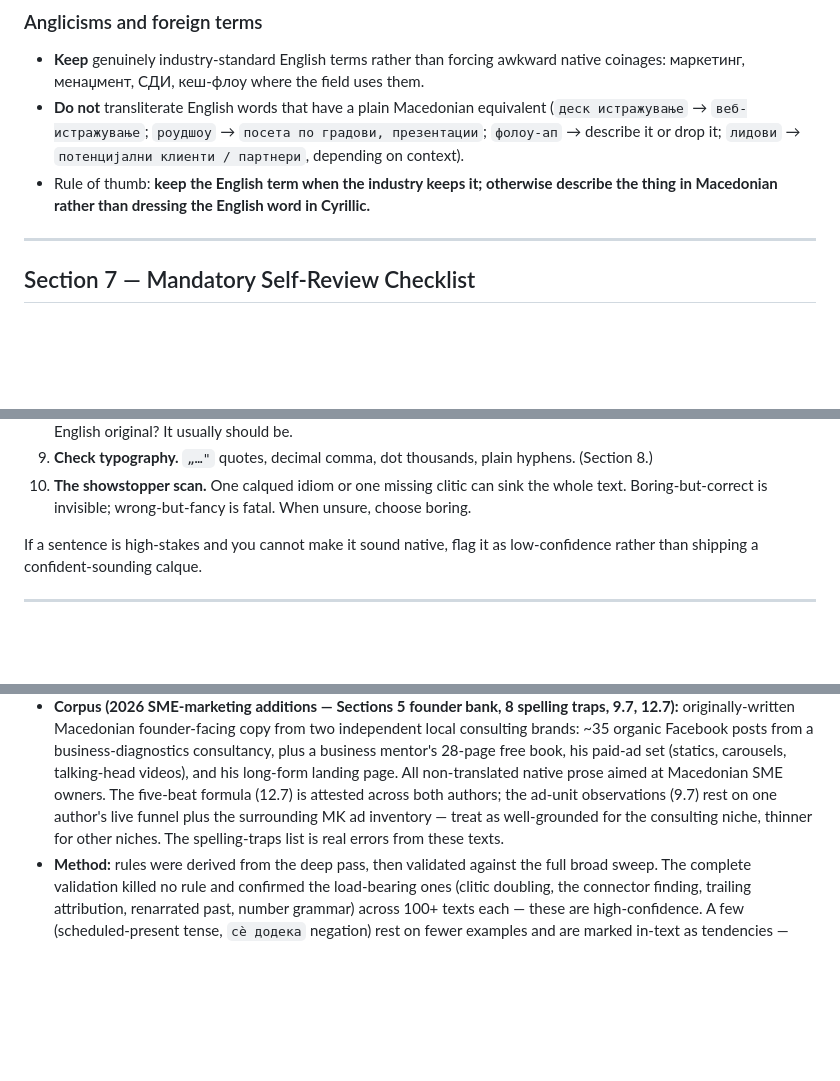
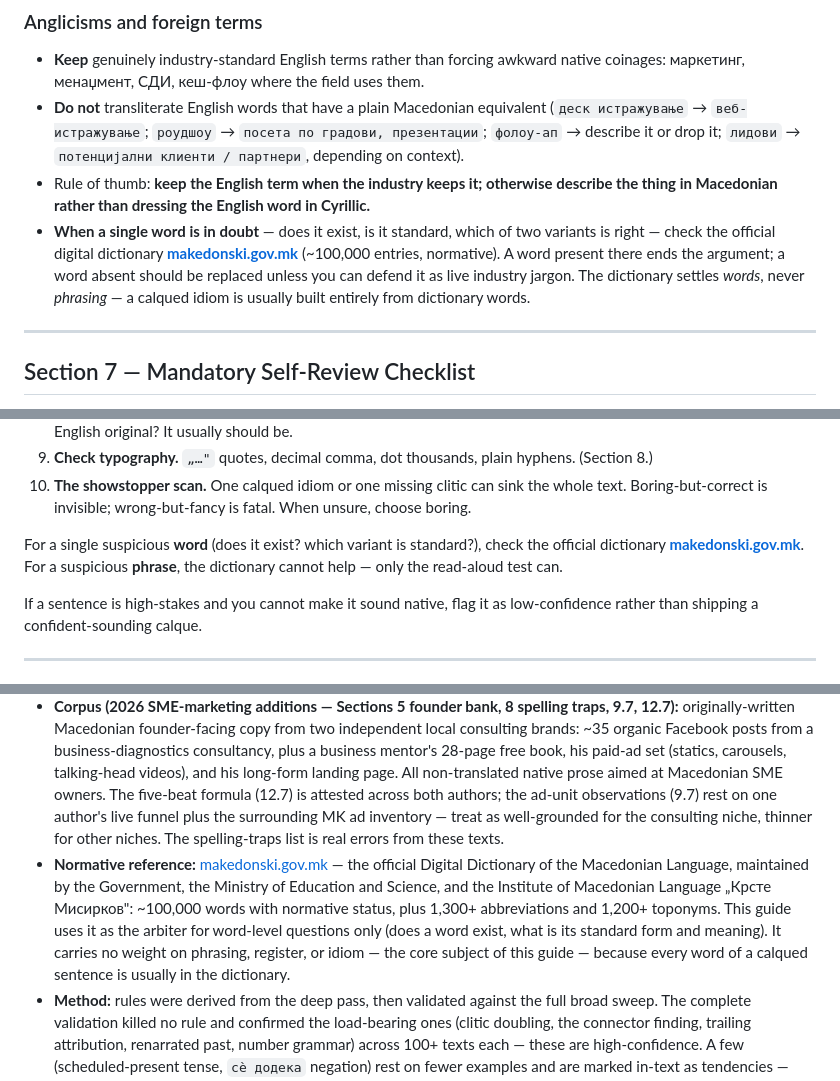
Before and after one commit to dancommun/business-macedonian, a Markdown page: BUSINESS-MACEDONIAN.md, 3 parts joined by grey strips. GitHub-like rendering; blank space fills up the shorter version.

```diff
--- a/BUSINESS-MACEDONIAN.md
+++ b/BUSINESS-MACEDONIAN.md
@@ -383,6 +383,7 @@ Harvested 2026 from originally-written Macedonian founder-facing prose (a busine
 - **Keep** genuinely industry-standard English terms rather than forcing awkward native coinages: маркетинг, менаџмент, СДИ, кеш-флоу where the field uses them.
 - **Do not** transliterate English words that have a plain Macedonian equivalent (`деск истражување` → `веб-истражување`; `роудшоу` → `посета по градови, презентации`; `фолоу-ап` → describe it or drop it; `лидови` → `потенцијални клиенти / партнери`, depending on context).
 - Rule of thumb: **keep the English term when the industry keeps it; otherwise describe the thing in Macedonian rather than dressing the English word in Cyrillic.**
+- **When a single word is in doubt** — does it exist, is it standard, which of two variants is right — check the official digital dictionary **[makedonski.gov.mk](https://makedonski.gov.mk/)** (~100,000 entries, normative). A word present there ends the argument; a word absent should be replaced unless you can defend it as live industry jargon. The dictionary settles *words*, never *phrasing* — a calqued idiom is usually built entirely from dictionary words.
 
 ---
 
@@ -400,6 +401,8 @@ Harvested 2026 from originally-written Macedonian founder-facing prose (a busine
 8. **Check length against genre.** Wires short; analysis allowed long. Is the Macedonian *shorter and plainer* than the English original? It usually should be.
 9. **Check typography.** `„…"` quotes, decimal comma, dot thousands, plain hyphens. (Section 8.)
 10. **The showstopper scan.** One calqued idiom or one missing clitic can sink the whole text. Boring-but-correct is invisible; wrong-but-fancy is fatal. When unsure, choose boring.
+
+For a single suspicious **word** (does it exist? which variant is standard?), check the official dictionary **[makedonski.gov.mk](https://makedonski.gov.mk/)**. For a suspicious **phrase**, the dictionary cannot help — only the read-aloud test can.
 
 If a sentence is high-stakes and you cannot make it sound native, flag it as low-confidence rather than shipping a confident-sounding calque.
 
@@ -748,6 +751,7 @@ Supporting devices from the same corpus:
 - **Corpus (Section 11, email register):** codified from Macedonian business-correspondence and email-etiquette conventions, cross-checked against the Section 10 salutation/sign-off findings. The salutation, sign-off, vocative, and capitalization rules are well-attested; the functional phrase bank is reliable but was not drawn from a single authoritative corpus — a native ear is the final gate for high-stakes wording.
 - **Corpus (Section 12, social/short-form register):** ~43 pieces — Macedonian thought-leadership/opinion essays (largely one deep pre-2023 native archive) and short-form copy from local brands. The thought-leadership rules are well-grounded but lean on a single prolific author's voice; the brand short-form rules span several local brands. Treat as reliable but less broadly sampled than the news register.
 - **Corpus (2026 SME-marketing additions — Sections 5 founder bank, 8 spelling traps, 9.7, 12.7):** originally-written Macedonian founder-facing copy from two independent local consulting brands: ~35 organic Facebook posts from a business-diagnostics consultancy, plus a business mentor's 28-page free book, his paid-ad set (statics, carousels, talking-head videos), and his long-form landing page. All non-translated native prose aimed at Macedonian SME owners. The five-beat formula (12.7) is attested across both authors; the ad-unit observations (9.7) rest on one author's live funnel plus the surrounding MK ad inventory — treat as well-grounded for the consulting niche, thinner for other niches. The spelling-traps list is real errors from these texts.
+- **Normative reference:** [makedonski.gov.mk](https://makedonski.gov.mk/) — the official Digital Dictionary of the Macedonian Language, maintained by the Government, the Ministry of Education and Science, and the Institute of Macedonian Language „Крсте Мисирков": ~100,000 words with normative status, plus 1,300+ abbreviations and 1,200+ toponyms. This guide uses it as the arbiter for word-level questions only (does a word exist, what is its standard form and meaning). It carries no weight on phrasing, register, or idiom — the core subject of this guide — because every word of a calqued sentence is usually in the dictionary.
 - **Method:** rules were derived from the deep pass, then validated against the full broad sweep. The complete validation killed no rule and confirmed the load-bearing ones (clitic doubling, the connector finding, trailing attribution, renarrated past, number grammar) across 100+ texts each — these are high-confidence. A few (scheduled-present tense, `сè додека` negation) rest on fewer examples and are marked in-text as tendencies — reliable but not exceptionless. Two rules are register-dependent and the guide flags both readings: foreign brand names may stay in Latin in contemporary copy (Section 8), and foreign institutions may take the subject slot English-style (Section 3.2).
 - **What this file deliberately excludes:** personal style preferences of any individual writer. It teaches the *language*, not a house voice. Layer your own tone on top.
 - **Contributing:** the highest-value contribution is a **caught calque** — a phrase an AI produced that no native would say — in the form `bad phrase → natural phrase → English source`, added to the Section 1 blacklist. Corrections are paid for once and should never be paid for twice.
```
Also changed, not shown: skill/SKILL.md (+2 -0 lines), skill/business-macedonian.md (+4 -0 lines).
